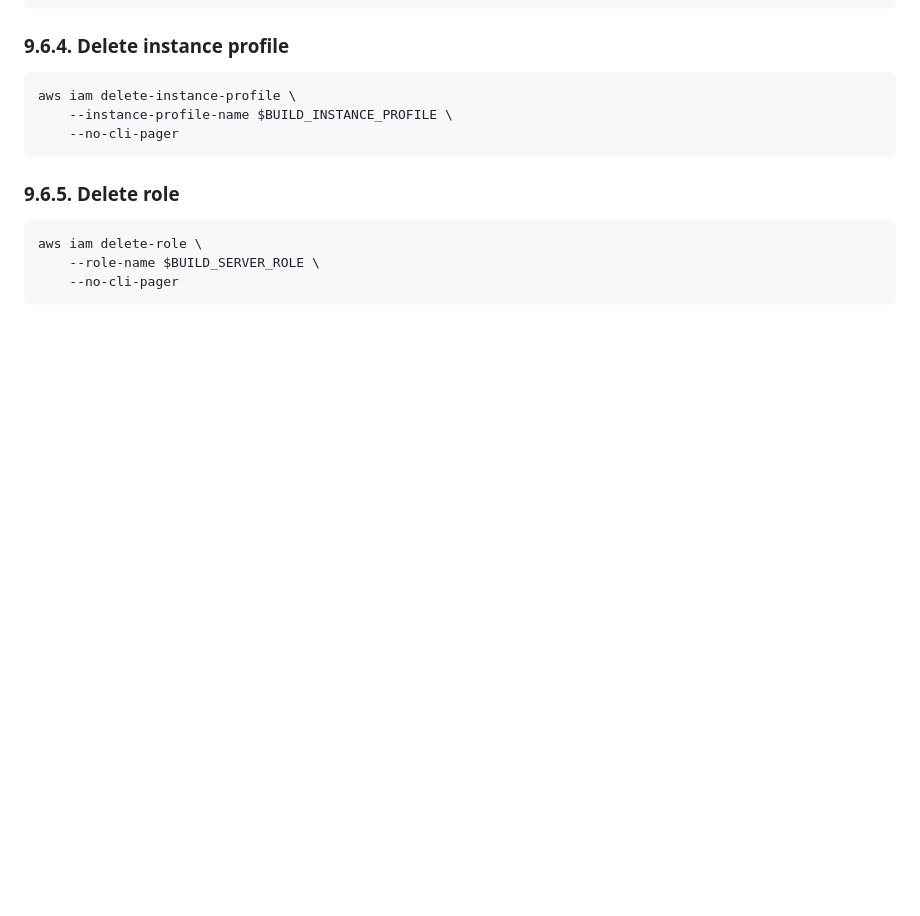
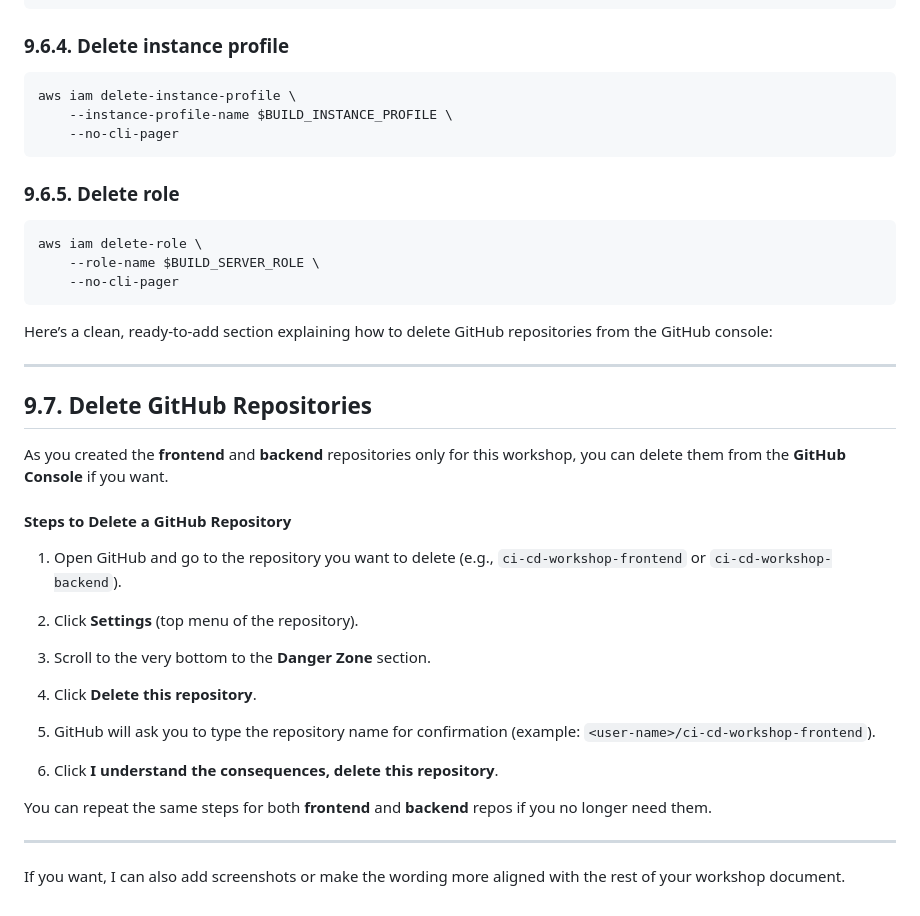
Before and after one commit to shivalkarrahul/ci-cd-workshop, a Markdown page: README.md, the part around the change. Drawn GitHub-style; blank space fills up the shorter version.

Commit message:
Refactor

````diff
--- a/README.md
+++ b/README.md
@@ -1766,3 +1766,33 @@ aws iam delete-role \
     --role-name $BUILD_SERVER_ROLE \
     --no-cli-pager
 ```
+
+Here’s a clean, ready-to-add section explaining how to delete GitHub repositories from the GitHub console:
+
+---
+
+## **9.7. Delete GitHub Repositories**
+
+As you created the **frontend** and **backend** repositories only for this workshop, you can delete them from the **GitHub Console** if you want.
+
+#### **Steps to Delete a GitHub Repository**
+
+1. Open GitHub and go to the repository you want to delete
+   (e.g., `ci-cd-workshop-frontend` or `ci-cd-workshop-backend`).
+
+2. Click **Settings** (top menu of the repository).
+
+3. Scroll to the very bottom to the **Danger Zone** section.
+
+4. Click **Delete this repository**.
+
+5. GitHub will ask you to type the repository name for confirmation
+   (example: `<user-name>/ci-cd-workshop-frontend`).
+
+6. Click **I understand the consequences, delete this repository**.
+
+You can repeat the same steps for both **frontend** and **backend** repos if you no longer need them.
+
+---
+
+If you want, I can also add screenshots or make the wording more aligned with the rest of your workshop document.
````
